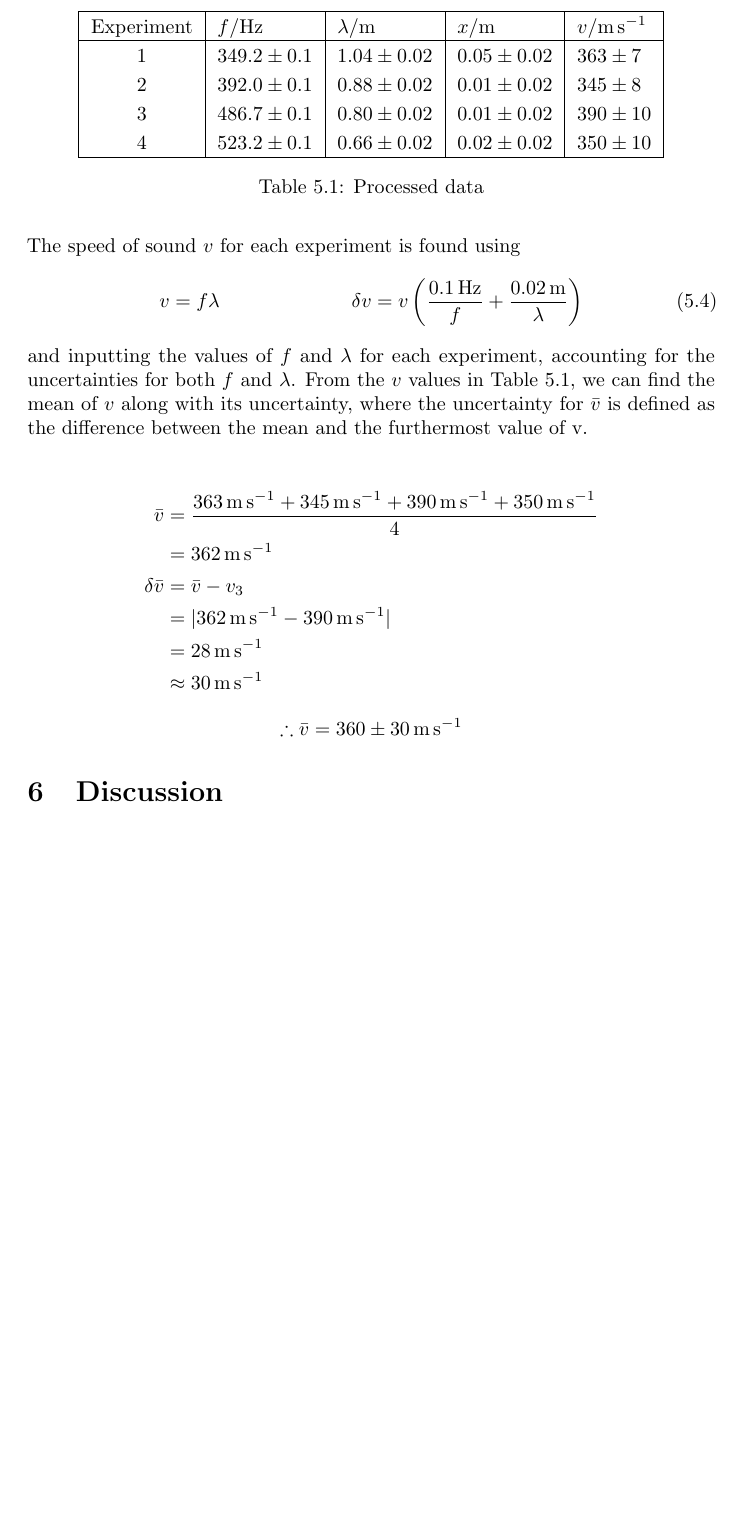
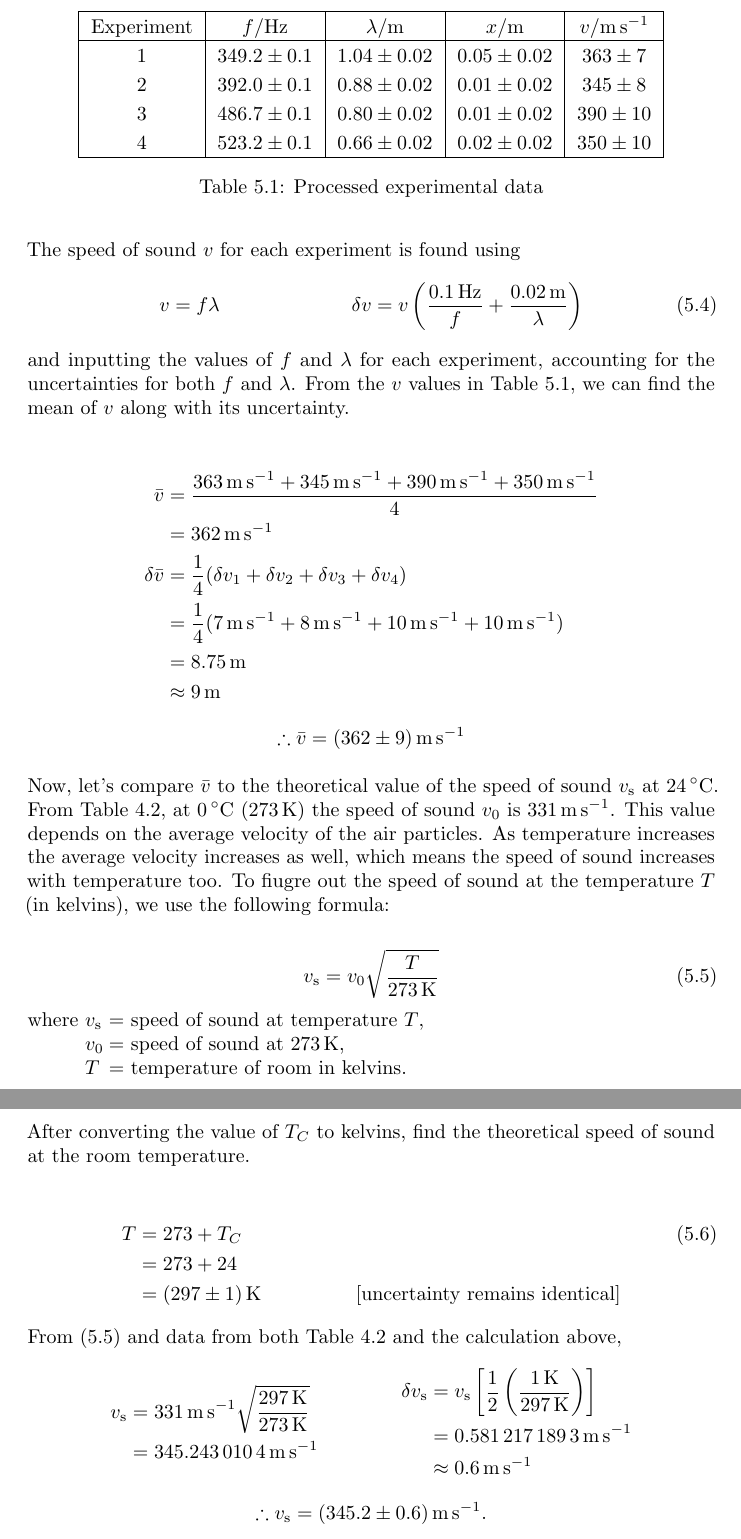
Before and after one commit to 3stantedja/physics-lab-report-7, a LaTeX document (report.tex): part of page 6 of 6 before the commit and two parts of pages 6 and 7 of 8 after it, the two joined at a grey line, cut so that both start at the same text, the shorter picture padded with empty space. Compiled offline with pdfLaTeX.

Commit message:
Finishing Analysis, on to Discussions!
also some minor things has been changed.

```diff
--- a/report.tex
+++ b/report.tex
@@ -17,8 +17,14 @@
 
 \usepackage[parfill]{parskip}
 \usepackage{array}
+\usepackage{multirow}
 
-\sisetup{separate-uncertainty,multi-part-units=single}
+\sisetup{
+  separate-uncertainty,
+  multi-part-units = brackets,
+  bracket-numbers,
+  sticky-per
+}
 \numberwithin{equation}{section}
 \numberwithin{figure}{section}
 \numberwithin{table}{section}
@@ -231,14 +237,12 @@ For the rest of the experimental data (Experiment 1 to 3), we assume that the be
   \end{split}
 \end{equation*}
 
-% TODO: better description of table 5.1 (table:a1), revise text before rewrite.
 Note that in the case for Experiments 1--3, the values above for \(m, \ \lambda, \) and \(x\) are determined algrbraically (unlike Experiment 4).
 
-% TODO: complete the table
 \begin{table}[h]
   \setlength\extrarowheight{2.5pt}
   \centering
-  \begin{tabular}{|c|l|l|l|l|}
+  \begin{tabular}{|c|c|c|c|c|}
     \hline
     Experiment & {\(f\)/\si{\hertz} }& {\(\lambda\)/\si{m}} & {\(x\)/\si{m}} & {\(v\)/\si{m.s^{-1}}} \\
     \hline
@@ -248,7 +252,7 @@ Note that in the case for Experiments 1--3, the values above for \(m, \ \lambda,
     4 & \num{523.2(1)} & \num{0.66(2)} & \num{0.02(2)} & \num{350(10)} \\
     \hline
   \end{tabular}
-  \caption{Processed data}
+  \caption{Processed experimental data}
   \label{table:a1}
 \end{table}
 
@@ -261,7 +265,7 @@ The speed of sound \(v\) for each experiment is found using
     \delta v = v \left(\frac{\SI{0.1}{Hz}}{f} + \frac{\SI{0.02}{m}}{\lambda} \right)
   \end{split}
 \end{align}
-and inputting the values of \(f\) and \(\lambda\) for each experiment, accounting for the uncertainties for both \(f\) and \(\lambda\). From the \(v\) values in Table \ref{table:a1}, we can find the mean of \(v\) along with its uncertainty, where the uncertainty for \(\bar{v}\) is defined as the difference between the mean and the furthermost value of v.
+and inputting the values of \(f\) and \(\lambda\) for each experiment, accounting for the uncertainties for both \(f\) and \(\lambda\). From the \(v\) values in Table \ref{table:a1}, we can find the mean of \(v\) along with its uncertainty.
 
 \begin{align*}
   \begin{split}
@@ -269,10 +273,43 @@ and inputting the values of \(f\) and \(\lambda\) for each experiment, accountin
     &= \SI{362}{\metre\per\second}
   \end{split} \\
   \begin{split}
-    \delta \bar{v} &= \bar{v} - v_3 \\
-    &= |\SI{362}{\metre\per\second} - \SI{390}{\metre\per\second}| \\
-    &= \SI{28}{\metre\per\second} \\
-    &\approx \SI{30}{\metre\per\second}
+    \delta \bar{v} &= \frac{1}{4} (\delta v_1 + \delta v_2 + \delta v_3 + \delta v_4) \\
+    &= \frac{1}{4} (\SI{7}{\metre\per\second} + \SI{8}{\metre\per\second} + \SI{10}{\metre\per\second} + \SI{10}{\metre\per\second}) \\
+    &= \SI{8.75}{\metre} \\
+    &\approx \SI{9}{\metre}
   \end{split}
 \end{align*}
-\[\therefore \bar{v} = \SI{360(30)}{\metre\per\second}\]
+\[\therefore \bar{v} = \SI{362(9)}{\metre\per\second}\]
+
+Now, let's compare \(\bar{v}\) to the theoretical value of the speed of sound \(v_{\mathrm{s}}\) at \SI{24}{\celsius}. From Table \ref{table:d2}, at \SI{0}{\celsius} (\SI{273}{\kelvin}) the speed of sound \(v_0\) is \SI{331}{\metre\per\second}. This value depends on the average velocity of the air particles. As temperature increases the average velocity increases as well, which means the speed of sound increases with temperature too. To fiugre out the speed of sound at the temperature \(T\) (in kelvins), we use the following formula:
+
+\begin{equation} \label{eq:a5}
+  v_{\mathrm{s}} = v_0 \sqrt{\frac{T}{\SI{273}{\kelvin}}}
+\end{equation}
+
+\begin{tabbing}
+  where \= \(v_{\mathrm{s}}\) \= = speed of sound at temperature \(T\), \\
+  \> \(v_0\) \> = speed of sound at \SI{273}{\kelvin}, \\
+  \> \(T\) \> = temperature of room in kelvins.
+\end{tabbing}
+
+After converting the value of \(T_C\) to kelvins, find the theoretical speed of sound at the room temperature.
+
+\begin{align} \label{eq:a6}
+  T &= 273 + T_C \\
+  &= 273 + 24 \notag \\
+  &= \SI{297(1)}{\kelvin} & \text{[uncertainty remains identical]} \notag
+\end{align}
+From \eqref{eq:a5} and data from both Table \ref{table:d2} and the calculation above,
+\begin{align*}
+  \begin{split}
+    v_{\mathrm{s}} &= \SI{331}{\metre\per\second} \sqrt{\frac{\SI{297}{\kelvin}}{\SI{273}{\kelvin}}} \\
+    &= \SI{345.2430104}{\metre\per\second}
+  \end{split}
+  \begin{split}
+    \delta v_{\mathrm{s}} &= v_{\mathrm{s}} \left[\frac{1}{2} \left( \frac{\SI{1}{\kelvin}}{\SI{297}{\kelvin}} \right)  \right] \\
+    &= \SI{0.5812171893}{\metre\per\second} \\
+    &\approx \SI{0.6}{\metre\per\second}
+  \end{split}
+\end{align*}
+\[\therefore v_{\mathrm{s}} = \SI{345.2(6)}{\metre\per\second}.\]
```
Also changed, not shown: report.pdf, report.tex (75 more changed lines).
